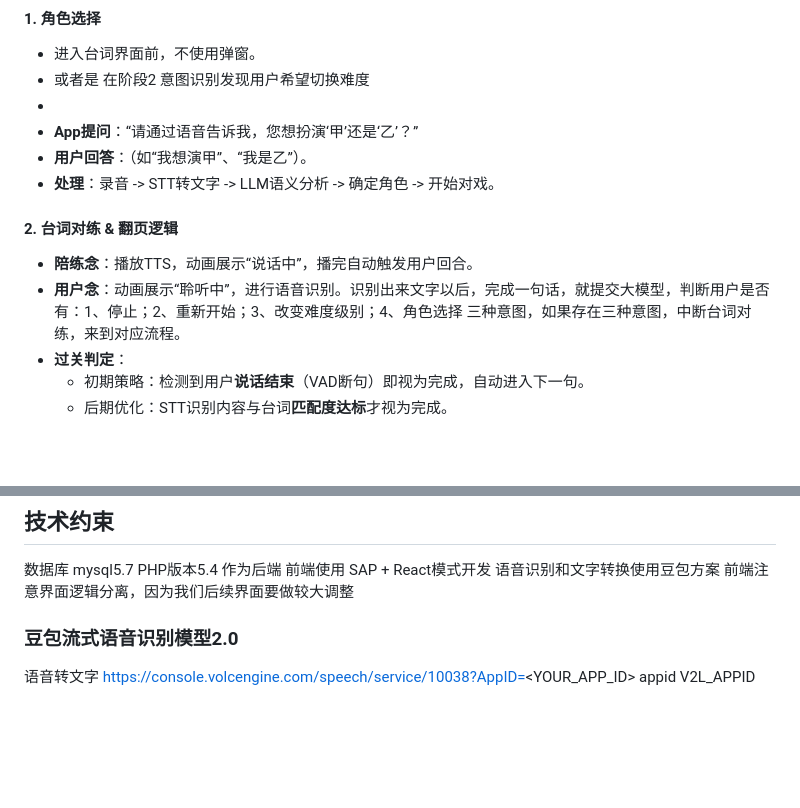
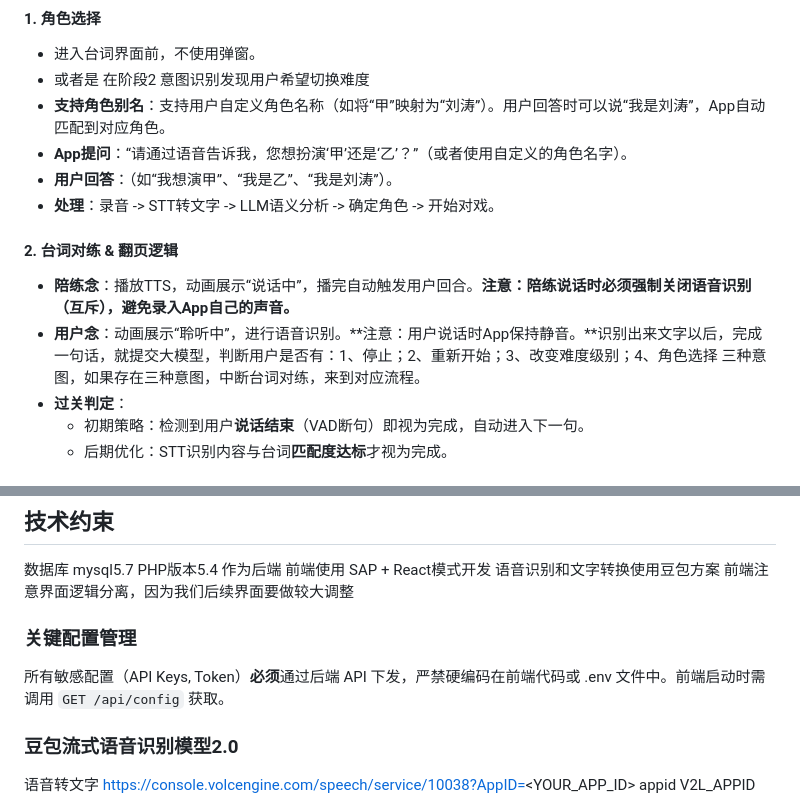
Before and after one commit to reallychenchi/ScriptBuddy, a Markdown page: doc/req.md, 2 parts joined by grey strips. Rendered like a GitHub page; blank space fills up the shorter version.

```diff
--- a/doc/req.md
+++ b/doc/req.md
@@ -57,14 +57,14 @@
 #### 1. 角色选择
 *   进入台词界面前，不使用弹窗。
 *   或者是 在阶段2 意图识别发现用户希望切换难度
-*
-*   **App提问**：“请通过语音告诉我，您想扮演‘甲’还是‘乙’？”
-*   **用户回答**：（如“我想演甲”、“我是乙”）。
+*   **支持角色别名**：支持用户自定义角色名称（如将“甲”映射为“刘涛”）。用户回答时可以说“我是刘涛”，App自动匹配到对应角色。
+*   **App提问**：“请通过语音告诉我，您想扮演‘甲’还是‘乙’？”（或者使用自定义的角色名字）。
+*   **用户回答**：（如“我想演甲”、“我是乙”、“我是刘涛”）。
 *   **处理**：录音 -> STT转文字 -> LLM语义分析 -> 确定角色 -> 开始对戏。
 
 #### 2. 台词对练 & 翻页逻辑
-*   **陪练念**：播放TTS，动画展示“说话中”，播完自动触发用户回合。
-*   **用户念**：动画展示“聆听中”，进行语音识别。识别出来文字以后，完成一句话，就提交大模型，判断用户是否有：1、停止；2、重新开始；3、改变难度级别；4、角色选择 三种意图，如果存在三种意图，中断台词对练，来到对应流程。
+*   **陪练念**：播放TTS，动画展示“说话中”，播完自动触发用户回合。**注意：陪练说话时必须强制关闭语音识别（互斥），避免录入App自己的声音。**
+*   **用户念**：动画展示“聆听中”，进行语音识别。**注意：用户说话时App保持静音。**识别出来文字以后，完成一句话，就提交大模型，判断用户是否有：1、停止；2、重新开始；3、改变难度级别；4、角色选择 三种意图，如果存在三种意图，中断台词对练，来到对应流程。
 *   **过关判定**：
     *   初期策略：检测到用户**说话结束**（VAD断句）即视为完成，自动进入下一句。
     *   后期优化：STT识别内容与台词**匹配度达标**才视为完成。
@@ -97,6 +97,9 @@
 前端使用 SAP + React模式开发
 语音识别和文字转换使用豆包方案
 前端注意界面逻辑分离，因为我们后续界面要做较大调整
+
+### 关键配置管理
+所有敏感配置（API Keys, Token）**必须**通过后端 API 下发，严禁硬编码在前端代码或 .env 文件中。前端启动时需调用 `GET /api/config` 获取。
 
 ### 豆包流式语音识别模型2.0
 语音转文字
```
Also changed, not shown: doc/design.md (added, +219 -0 lines).
